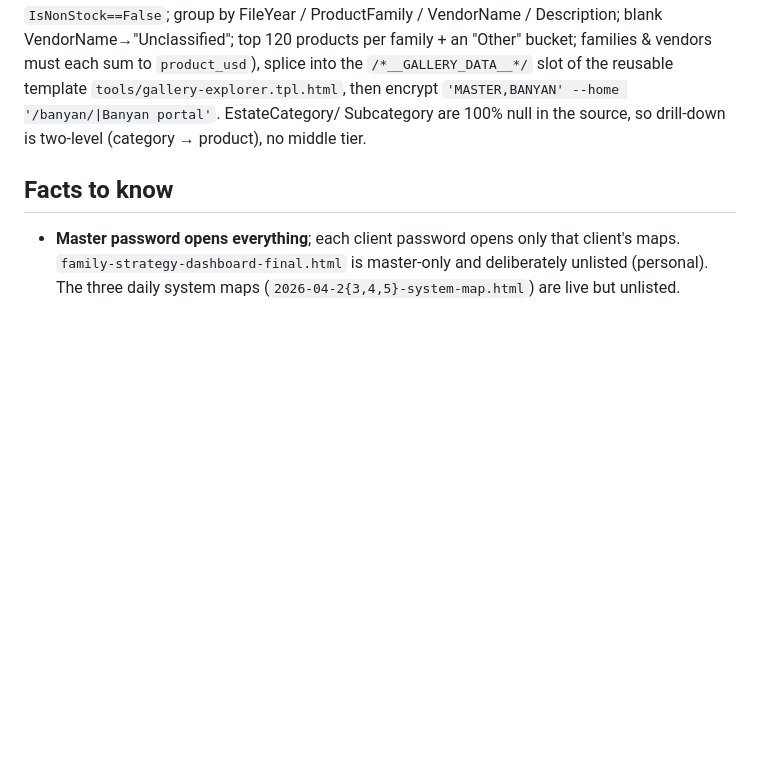
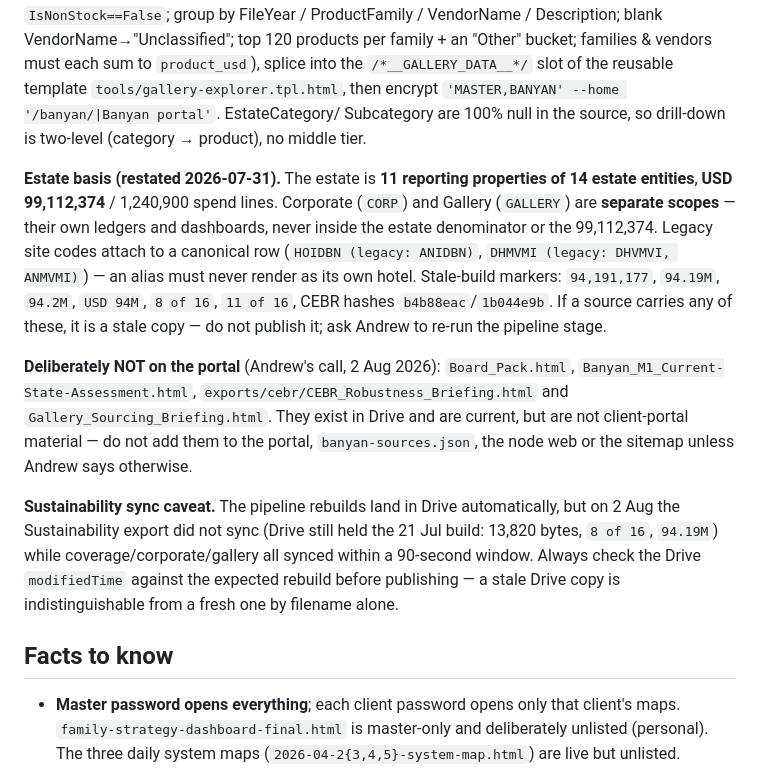
Before and after one commit to Nexial1st/Nexial1st.github.io, a Markdown page: CLAUDE.md, the part around the change. Drawn GitHub-style; blank space fills up the shorter version.

Commit message:
Document restated estate basis and portal-scope decisions
- Record the 2026-07-31 restatement (11 of 14 estate entities, USD 99,112,374),
  the Corporate/Gallery separate-scope rule, the legacy-alias rendering rule,
  and the stale-build marker list to check before publishing.
- Record Andrew's decision that Board_Pack, M1 Current-State-Assessment,
  CEBR_Robustness_Briefing and Gallery_Sourcing_Briefing stay off the portal.
- Note the Sustainability Drive-sync gap so future publishes verify Drive
  modifiedTime rather than trusting the filename.

```diff
--- a/CLAUDE.md
+++ b/CLAUDE.md
@@ -121,6 +121,30 @@ template `tools/gallery-explorer.tpl.html`, then encrypt
 Subcategory are 100% null in the source, so drill-down is two-level (category →
 product), no middle tier.
 
+**Estate basis (restated 2026-07-31).** The estate is **11 reporting properties
+of 14 estate entities**, **USD 99,112,374** / 1,240,900 spend lines. Corporate
+(`CORP`) and Gallery (`GALLERY`) are **separate scopes** — their own ledgers and
+dashboards, never inside the estate denominator or the 99,112,374. Legacy site
+codes attach to a canonical row (`HOIDBN (legacy: ANIDBN)`,
+`DHMVMI (legacy: DHVMVI, ANMVMI)`) — an alias must never render as its own
+hotel. Stale-build markers: `94,191,177`, `94.19M`, `94.2M`, `USD 94M`,
+`8 of 16`, `11 of 16`, CEBR hashes `b4b88eac`/`1b044e9b`. If a source carries
+any of these, it is a stale copy — do not publish it; ask Andrew to re-run the
+pipeline stage.
+
+**Deliberately NOT on the portal** (Andrew's call, 2 Aug 2026): `Board_Pack.html`,
+`Banyan_M1_Current-State-Assessment.html`, `exports/cebr/CEBR_Robustness_Briefing.html`
+and `Gallery_Sourcing_Briefing.html`. They exist in Drive and are current, but are
+not client-portal material — do not add them to the portal, `banyan-sources.json`,
+the node web or the sitemap unless Andrew says otherwise.
+
+**Sustainability sync caveat.** The pipeline rebuilds land in Drive automatically,
+but on 2 Aug the Sustainability export did not sync (Drive still held the 21 Jul
+build: 13,820 bytes, `8 of 16`, `94.19M`) while coverage/corporate/gallery all
+synced within a 90-second window. Always check the Drive `modifiedTime` against
+the expected rebuild before publishing — a stale Drive copy is indistinguishable
+from a fresh one by filename alone.
+
 ## Facts to know
 
 - **Master password opens everything**; each client password opens only that
```
